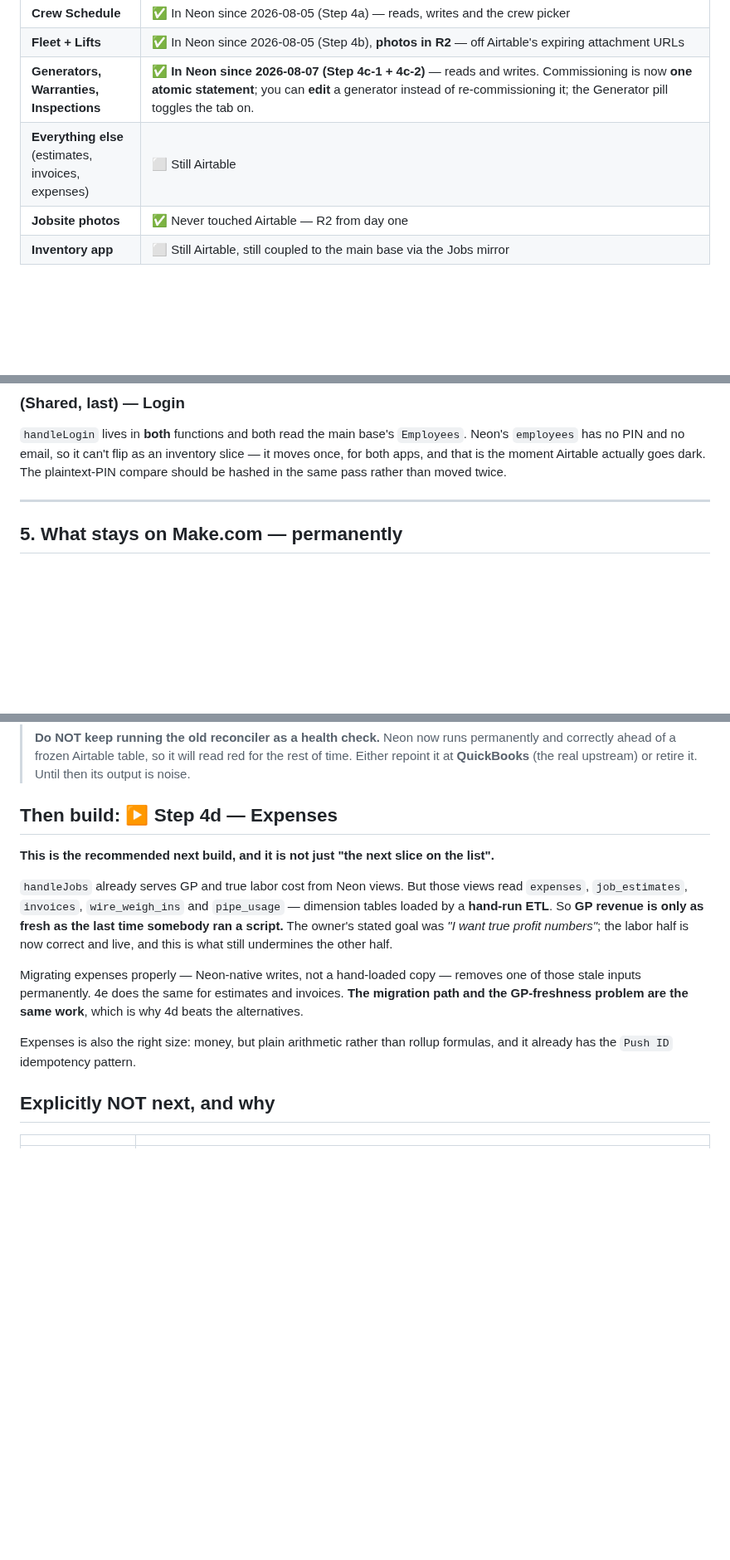
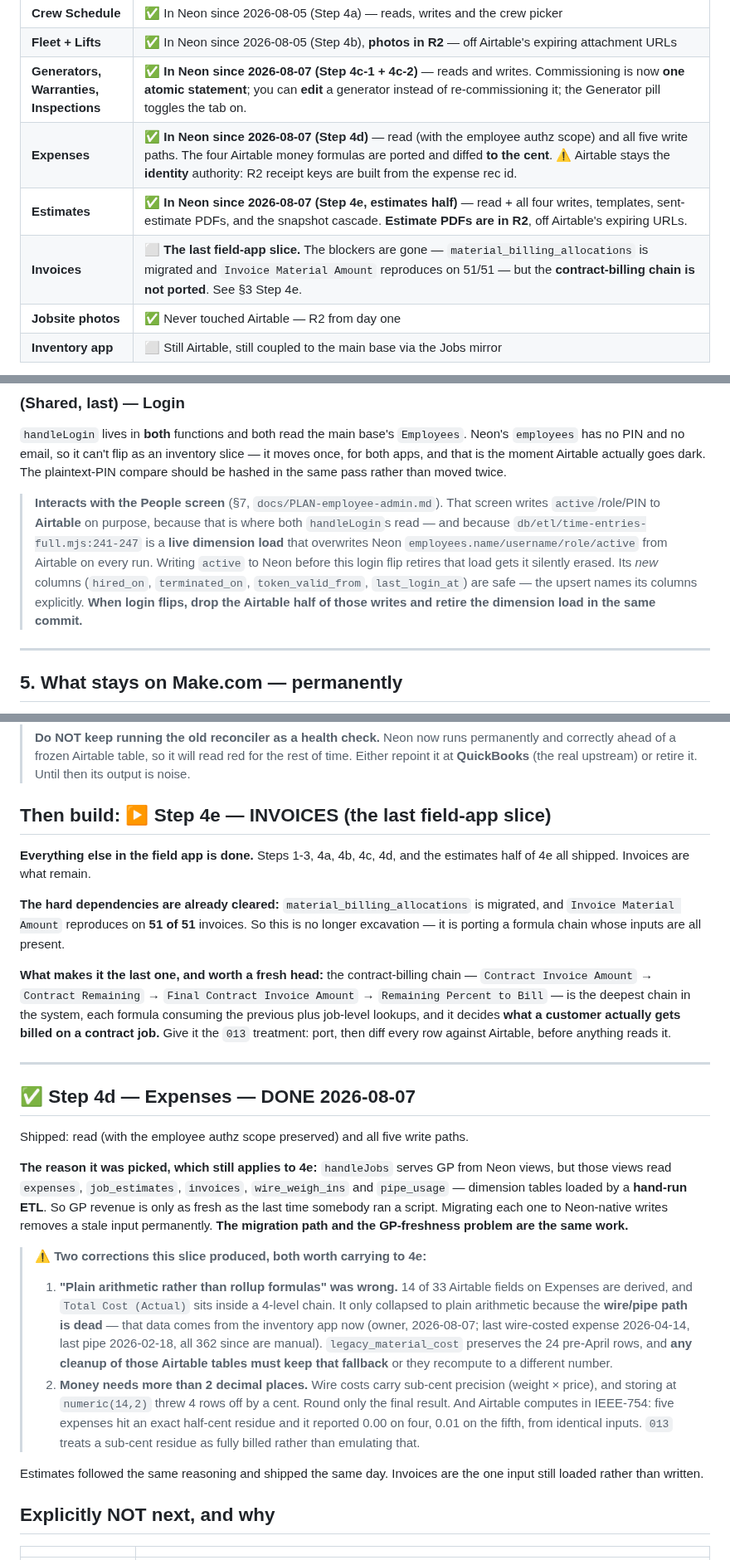
Before and after one commit to ricknee/nee-field-app, a Markdown page: docs/ROADMAP.md, 3 parts joined by grey strips. Shown at 83% size. Rendered like a GitHub page; blank space fills up the shorter version.

Commit message:
docs: roadmap current - 4d done, 4e estimates done, invoices are the last slice
§1: expenses, estimates and invoices split into their own rows with real state
instead of one "everything else" line.

§3: 4d marked done, 4e marked half-done. §8's recommendation moves from
"4d Expenses" to "4e INVOICES - the last field-app slice", and says plainly that
its hard dependencies are already cleared: material_billing_allocations is
migrated and Invoice Material Amount reproduces 51/51. So it is porting a
formula chain with all its inputs present, not another excavation.

Carries forward the two corrections 4d produced, because both apply directly to
invoices:

1. "Plain arithmetic rather than rollup formulas" was WRONG for expenses - 14 of
   33 Airtable fields are derived. It only collapsed to plain arithmetic because
   the wire/pipe path is dead (owner: that data comes from the inventory app
   now). legacy_material_cost preserves the 24 pre-April rows, and any cleanup
   of those Airtable tables MUST keep that fallback.
2. Money needs more than 2dp - wire costs carry sub-cent precision and 2dp
   storage threw 4 rows off by a cent. And Airtable computes in IEEE-754: five
   expenses hit an exact half-cent residue and it reported 0.00 on four, 0.01 on
   the fifth, from identical inputs.

SYSTEM-MAP.html also updated (gitignored, not in this commit): endpoint groups
annotated with migration status, the Neon ordered list refreshed, counts at
~133/~182. Drift checker clean, renders correctly.

```diff
--- a/docs/ROADMAP.md
+++ b/docs/ROADMAP.md
@@ -20,7 +20,9 @@ read and write it directly, and Make.com is reduced to the handful of jobs only
 | **Crew Schedule** | ✅ In Neon since 2026-08-05 (Step 4a) — reads, writes and the crew picker |
 | **Fleet + Lifts** | ✅ In Neon since 2026-08-05 (Step 4b), **photos in R2** — off Airtable's expiring attachment URLs |
 | **Generators, Warranties, Inspections** | ✅ **In Neon since 2026-08-07 (Step 4c-1 + 4c-2)** — reads and writes. Commissioning is now **one atomic statement**; you can **edit** a generator instead of re-commissioning it; the Generator pill toggles the tab on. |
-| **Everything else** (estimates, invoices, expenses) | ⬜ Still Airtable |
+| **Expenses** | ✅ **In Neon since 2026-08-07 (Step 4d)** — read (with the employee authz scope) and all five write paths. The four Airtable money formulas are ported and diffed **to the cent**. ⚠ Airtable stays the **identity** authority: R2 receipt keys are built from the expense rec id. |
+| **Estimates** | ✅ **In Neon since 2026-08-07 (Step 4e, estimates half)** — read + all four writes, templates, sent-estimate PDFs, and the snapshot cascade. **Estimate PDFs are in R2**, off Airtable's expiring URLs. |
+| **Invoices** | ⬜ **The last field-app slice.** The blockers are gone — `material_billing_allocations` is migrated and `Invoice Material Amount` reproduces on 51/51 — but the **contract-billing chain is not ported**. See §3 Step 4e. |
 | **Jobsite photos** | ✅ Never touched Airtable — R2 from day one |
 | **Inventory app** | ⬜ Still Airtable, still coupled to the main base via the Jobs mirror |
 
@@ -367,6 +369,15 @@ never reads.
 both apps, and that is the moment Airtable actually goes dark. The plaintext-PIN compare should be
 hashed in the same pass rather than moved twice.
 
+> **Interacts with the People screen** (§7, `docs/PLAN-employee-admin.md`). That screen writes
+> `active`/role/PIN to **Airtable** on purpose, because that is where both `handleLogin`s read —
+> and because `db/etl/time-entries-full.mjs:241-247` is a **live dimension load** that overwrites
+> Neon `employees.name/username/role/active` from Airtable on every run. Writing `active` to Neon
+> before this login flip retires that load gets it silently erased. Its *new* columns
+> (`hired_on`, `terminated_on`, `token_valid_from`, `last_login_at`) are safe — the upsert names
+> its columns explicitly. **When login flips, drop the Airtable half of those writes and retire
+> the dimension load in the same commit.**
+
 ---
 
 ## 5. What stays on Make.com — permanently
@@ -453,22 +465,51 @@ negotiable.**
 > correctly ahead of a frozen Airtable table, so it will read red for the rest of time. Either
 > repoint it at **QuickBooks** (the real upstream) or retire it. Until then its output is noise.
 
-## Then build: ▶ Step 4d — Expenses
+## Then build: ▶ Step 4e — INVOICES (the last field-app slice)
 
-**This is the recommended next build, and it is not just "the next slice on the list".**
+**Everything else in the field app is done.** Steps 1-3, 4a, 4b, 4c, 4d, and the estimates half
+of 4e all shipped. Invoices are what remain.
 
-`handleJobs` already serves GP and true labor cost from Neon views. But those views read
-`expenses`, `job_estimates`, `invoices`, `wire_weigh_ins` and `pipe_usage` — dimension tables
-loaded by a **hand-run ETL**. So **GP revenue is only as fresh as the last time somebody ran a
-script.** The owner's stated goal was *"I want true profit numbers"*; the labor half is now
-correct and live, and this is what still undermines the other half.
+**The hard dependencies are already cleared:** `material_billing_allocations` is migrated, and
+`Invoice Material Amount` reproduces on **51 of 51** invoices. So this is no longer excavation —
+it is porting a formula chain whose inputs are all present.
 
-Migrating expenses properly — Neon-native writes, not a hand-loaded copy — removes one of those
-stale inputs permanently. 4e does the same for estimates and invoices. **The migration path and
-the GP-freshness problem are the same work**, which is why 4d beats the alternatives.
+**What makes it the last one, and worth a fresh head:** the contract-billing chain —
+`Contract Invoice Amount` → `Contract Remaining` → `Final Contract Invoice Amount` →
+`Remaining Percent to Bill` — is the deepest chain in the system, each formula consuming the
+previous plus job-level lookups, and it decides **what a customer actually gets billed on a
+contract job.** Give it the `013` treatment: port, then diff every row against Airtable, before
+anything reads it.
 
-Expenses is also the right size: money, but plain arithmetic rather than rollup formulas, and it
-already has the `Push ID` idempotency pattern.
+---
+
+## ✅ Step 4d — Expenses — DONE 2026-08-07
+
+Shipped: read (with the employee authz scope preserved) and all five write paths.
+
+**The reason it was picked, which still applies to 4e:** `handleJobs` serves GP from Neon views,
+but those views read `expenses`, `job_estimates`, `invoices`, `wire_weigh_ins` and `pipe_usage` —
+dimension tables loaded by a **hand-run ETL**. So GP revenue is only as fresh as the last time
+somebody ran a script. Migrating each one to Neon-native writes removes a stale input permanently.
+**The migration path and the GP-freshness problem are the same work.**
+
+> ⚠ **Two corrections this slice produced, both worth carrying to 4e:**
+>
+> 1. **"Plain arithmetic rather than rollup formulas" was wrong.** 14 of 33 Airtable fields on
+>    Expenses are derived, and `Total Cost (Actual)` sits inside a 4-level chain. It only
+>    collapsed to plain arithmetic because the **wire/pipe path is dead** — that data comes from
+>    the inventory app now (owner, 2026-08-07; last wire-costed expense 2026-04-14, last pipe
+>    2026-02-18, all 362 since are manual). `legacy_material_cost` preserves the 24 pre-April
+>    rows, and **any cleanup of those Airtable tables must keep that fallback** or they recompute
+>    to a different number.
+> 2. **Money needs more than 2 decimal places.** Wire costs carry sub-cent precision (weight ×
+>    price), and storing at `numeric(14,2)` threw 4 rows off by a cent. Round only the final
+>    result. And Airtable computes in IEEE-754: five expenses hit an exact half-cent residue and
+>    it reported 0.00 on four, 0.01 on the fifth, from identical inputs. `013` treats a sub-cent
+>    residue as fully billed rather than emulating that.
+
+Estimates followed the same reasoning and shipped the same day. Invoices are the one input still
+loaded rather than written.
 
 ## Explicitly NOT next, and why
 
```
Also changed, not shown: other parts of docs/ROADMAP.md (+3 -2 lines).
